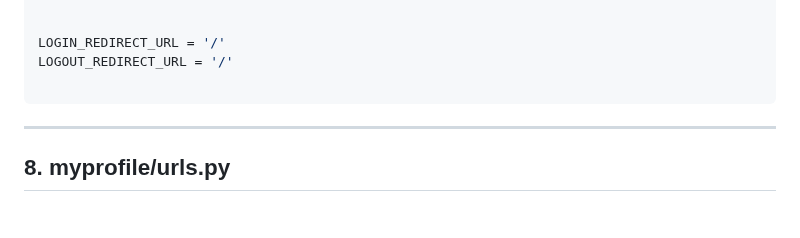
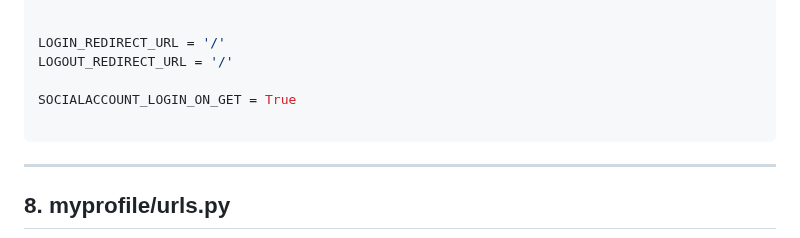
Before and after one commit to kurbonovdilmurod/django-login-with-google, a Markdown page: README.md, the part around the change. Rendered like a GitHub page; blank space fills up the shorter version.

````diff
--- a/README.md
+++ b/README.md
@@ -265,6 +265,8 @@ AUTHENTICATION_BACKENDS = [
 LOGIN_REDIRECT_URL = '/'
 LOGOUT_REDIRECT_URL = '/'
 
+SOCIALACCOUNT_LOGIN_ON_GET = True
+
 ```
 <hr>
 
````
